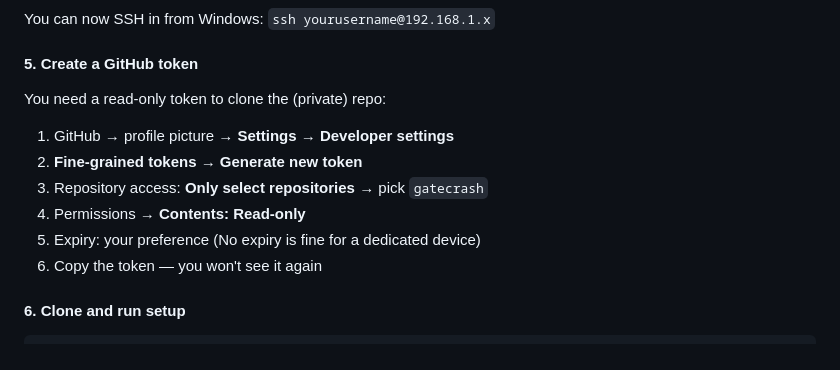
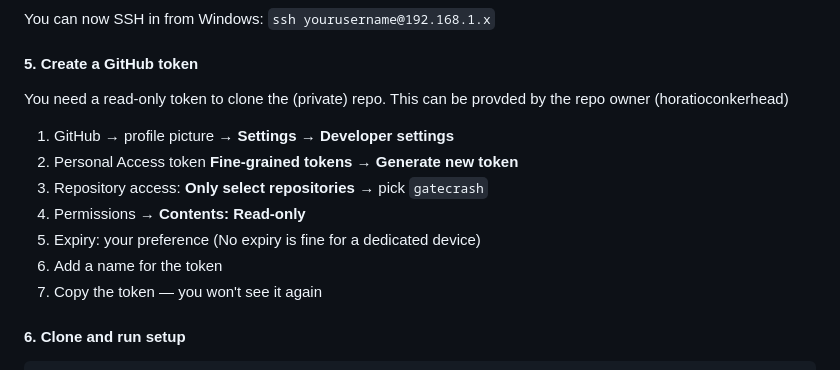
Before and after one commit to HoratioConkerhead/gatecrash, a Markdown page: readme.md, the part around one of its changes. Rendered like a GitHub page.

```diff
--- a/readme.md
+++ b/readme.md
@@ -174,14 +202,15 @@ You can now SSH in from Windows: `ssh yourusername@192.168.1.x`
 
 #### 5. Create a GitHub token
 
-You need a read-only token to clone the (private) repo:
+You need a read-only token to clone the (private) repo.  This can be provded by the repo owner (horatioconkerhead)
 
 1. GitHub → profile picture → **Settings → Developer settings**
-2. **Fine-grained tokens → Generate new token**
+2. Personal Access token **Fine-grained tokens → Generate new token**
 3. Repository access: **Only select repositories** → pick `gatecrash`
 4. Permissions → **Contents: Read-only**
 5. Expiry: your preference (No expiry is fine for a dedicated device)
-6. Copy the token — you won't see it again
+6. Add a name for the token
+7. Copy the token — you won't see it again
 
 #### 6. Clone and run setup
 
```
Also changed, not shown: other parts of readme.md (+53 -25 lines).
